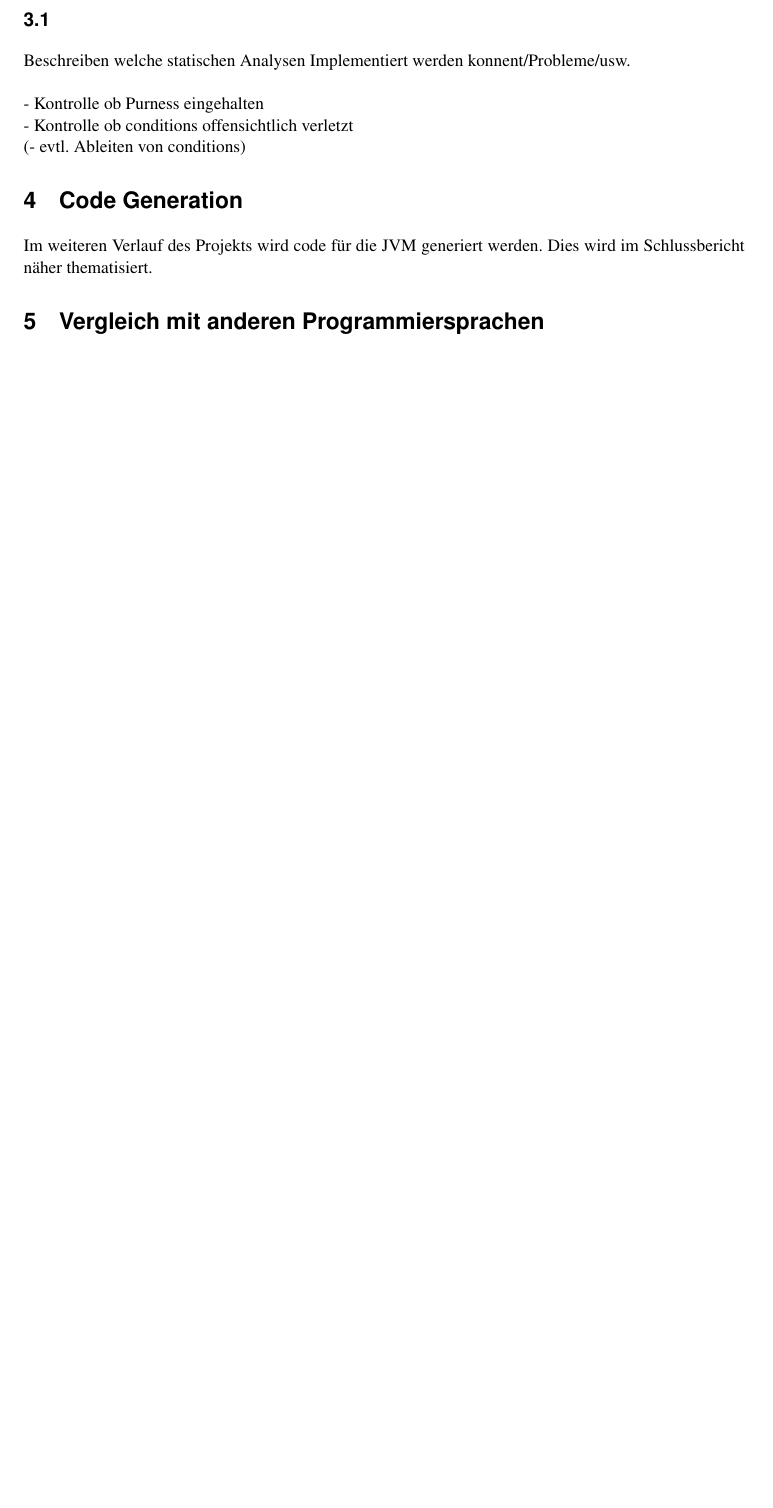
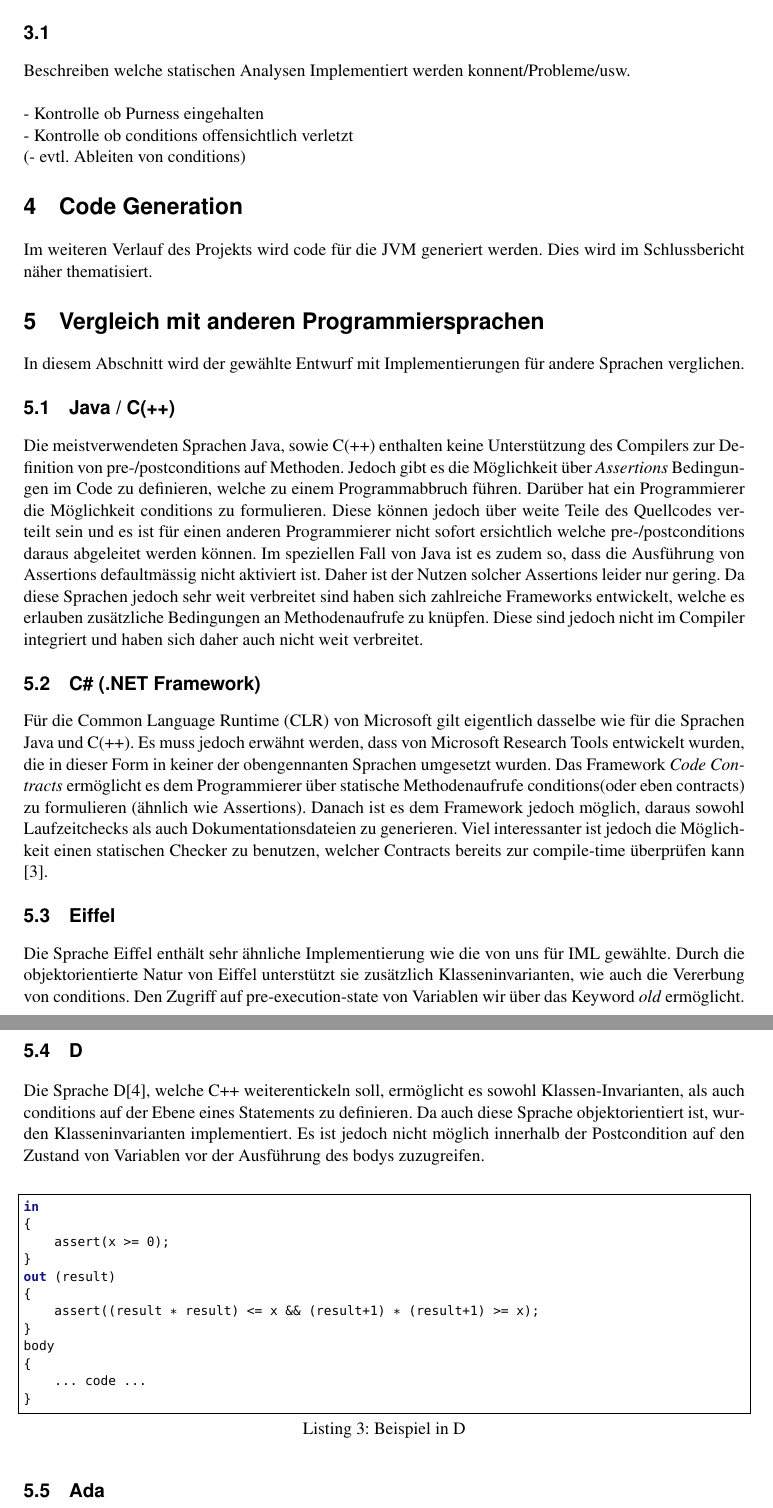
Before and after one commit to fluescher/iml-compiler, a LaTeX document (documentation/report.tex, which reads documentation/content/06-Vergleich.tex): part of page 4 of 5 before the commit and two parts of pages 4 and 5 of 6 after it, the two joined at a grey line, cut so that both start at the same text, the shorter picture padded with empty space. Compiled offline with pdfLaTeX.

Commit message:
Language comparison
git-svn-id: https://projecthost.cs.technik.fhnw.ch/modul/hs12_cpib_team02/svn/trunk@50 de616f13-eafc-45ff-bddf-4aa04bfbf9af

```diff
--- a/documentation/content/06-Vergleich.tex
+++ b/documentation/content/06-Vergleich.tex
@@ -1 +1,57 @@
 \section{Vergleich mit anderen Programmiersprachen}
+In diesem Abschnitt wird der gewählte Entwurf mit Implementierungen
+für andere Sprachen verglichen.
+
+\subsection{Java / C(++)}
+Die meistverwendeten Sprachen Java, sowie C(++) enthalten keine Unterstützung des Compilers
+zur Definition von pre-/postconditions auf Methoden. Jedoch gibt es die Möglichkeit
+über \textit{Assertions} Bedingungen im Code zu definieren, welche zu einem Programmabbruch führen.
+Darüber hat ein Programmierer die Möglichkeit conditions zu formulieren. Diese können jedoch über weite
+Teile des Quellcodes verteilt sein und es ist für einen anderen Programmierer nicht
+sofort ersichtlich welche pre-/postconditions daraus abgeleitet werden können. Im speziellen
+Fall von Java ist es zudem so, dass die Ausführung von Assertions defaultmässig nicht aktiviert
+ist. Daher ist der Nutzen solcher Assertions leider nur gering. Da diese Sprachen jedoch
+sehr weit verbreitet sind haben sich zahlreiche Frameworks entwickelt, welche es erlauben
+zusätzliche Bedingungen an Methodenaufrufe zu knüpfen. Diese sind jedoch nicht im Compiler integriert
+und haben sich daher auch nicht weit verbreitet.
+
+\subsection{C\# (.NET Framework)}
+
+Für die Common Language Runtime (CLR) von Microsoft gilt eigentlich dasselbe wie für die Sprachen
+Java und C(++). Es muss jedoch erwähnt werden, dass von Microsoft Research Tools entwickelt wurden,
+die in dieser Form in keiner der obengennanten Sprachen umgesetzt wurden. Das Framework
+\textit{Code Contracts} ermöglicht es dem Programmierer über statische Methodenaufrufe
+conditions(oder eben contracts) zu formulieren (ähnlich wie Assertions).
+Danach ist es dem Framework jedoch möglich, daraus sowohl Laufzeitchecks als auch
+Dokumentationsdateien zu generieren. Viel interessanter ist jedoch die Möglichkeit einen
+statischen Checker zu benutzen, welcher Contracts bereits zur compile-time überprüfen
+kann \cite{MS:StaticAnalysis}.
+
+\subsection{Eiffel}
+Die Sprache Eiffel enthält sehr ähnliche Implementierung wie die von uns für IML gewählte. Durch
+die objektorientierte Natur von Eiffel unterstützt sie zusätzlich Klasseninvarianten, wie auch die
+Vererbung von conditions. Den Zugriff auf pre-execution-state von Variablen wir über das
+Keyword \textit{old} ermöglicht.
+
+\subsection{D}
+Die Sprache D\cite{D:Main}, welche C++ weiterentickeln soll, ermöglicht es sowohl Klassen-Invarianten,
+als auch conditions auf der Ebene eines Statements zu definieren. Da auch diese Sprache objektorientiert
+ist, wurden Klasseninvarianten implementiert. Es ist jedoch nicht möglich innerhalb der Postcondition
+auf den Zustand von Variablen vor der Ausführung des bodys zuzugreifen.\newline
+
+\begin{lstlisting}[caption=Beispiel in D]
+in
+{
+    assert(x >= 0);
+}
+out (result)
+{
+    assert((result * result) <= x && (result+1) * (result+1) >= x);
+}
+body
+{
+    ... code ...
+}
+\end{lstlisting}
+
+\subsection{Ada}
```
Also changed, not shown: documentation/report.bib (+9 -0 lines), documentation/content/06-Vergleich.tex (18 more changed lines).
